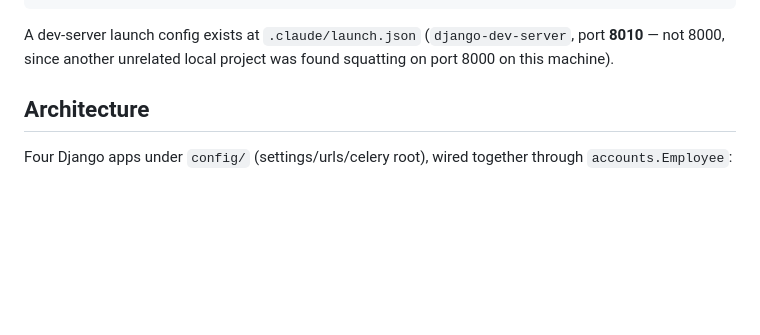
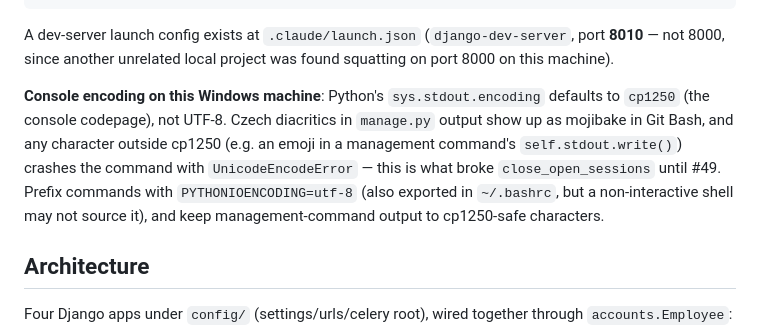
Before and after one commit to kittler-vladimir/evidence-prac-doby, a Markdown page: CLAUDE.md, the part around the change. GitHub-like rendering; blank space fills up the shorter version.

Commit message:
docs: note Windows cp1250 console encoding gotcha in CLAUDE.md
Co-Authored-By: Claude Opus 5.5 <noreply@anthropic.com>

````diff
--- a/CLAUDE.md
+++ b/CLAUDE.md
@@ -37,6 +37,8 @@ celery -A config beat -l info
 ```
 
 A dev-server launch config exists at `.claude/launch.json` (`django-dev-server`, port **8010** — not 8000, since another unrelated local project was found squatting on port 8000 on this machine).
+
+**Console encoding on this Windows machine**: Python's `sys.stdout.encoding` defaults to `cp1250` (the console codepage), not UTF-8. Czech diacritics in `manage.py` output show up as mojibake in Git Bash, and any character outside cp1250 (e.g. an emoji in a management command's `self.stdout.write()`) crashes the command with `UnicodeEncodeError` — this is what broke `close_open_sessions` until #49. Prefix commands with `PYTHONIOENCODING=utf-8` (also exported in `~/.bashrc`, but a non-interactive shell may not source it), and keep management-command output to cp1250-safe characters.
 
 ## Architecture
 
````
